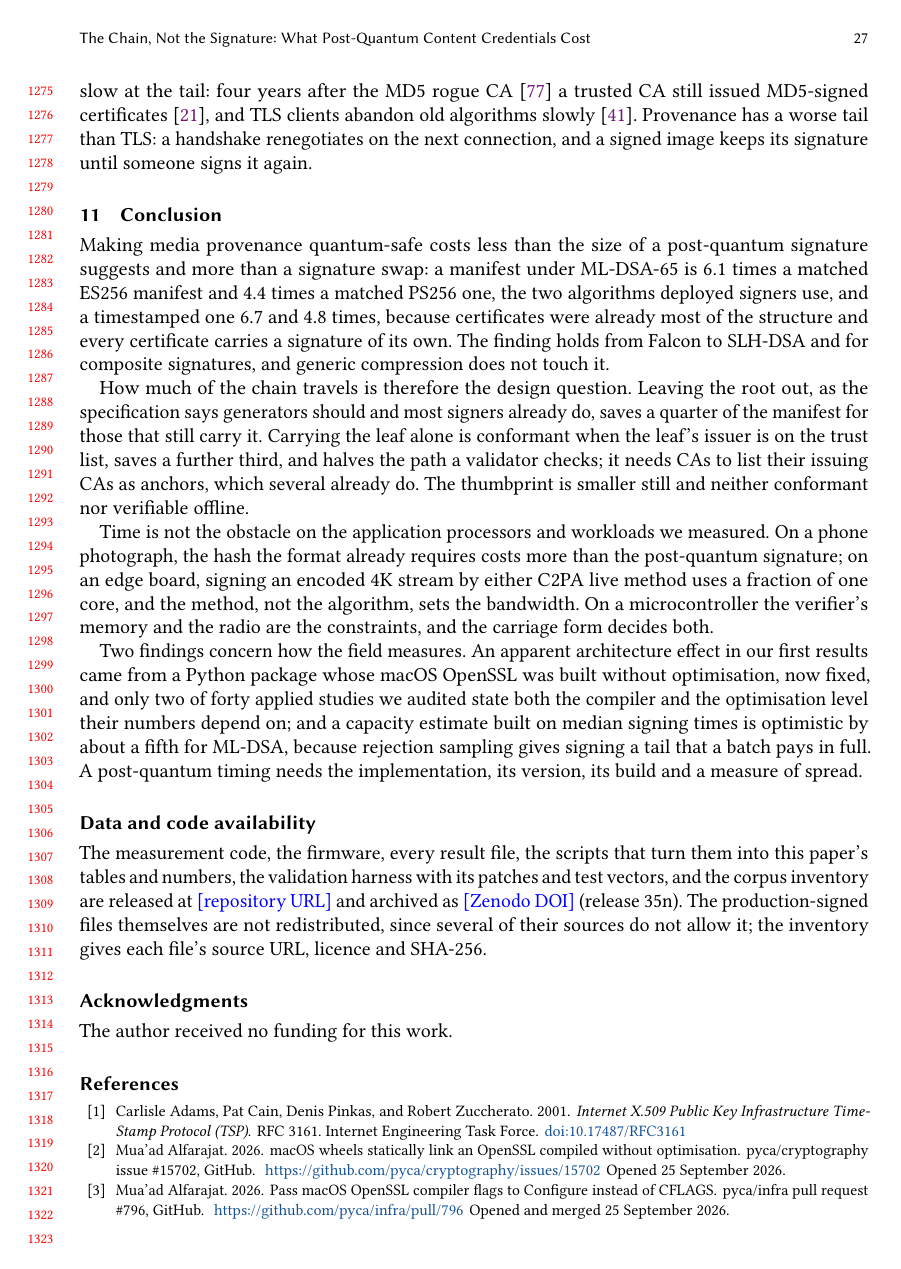
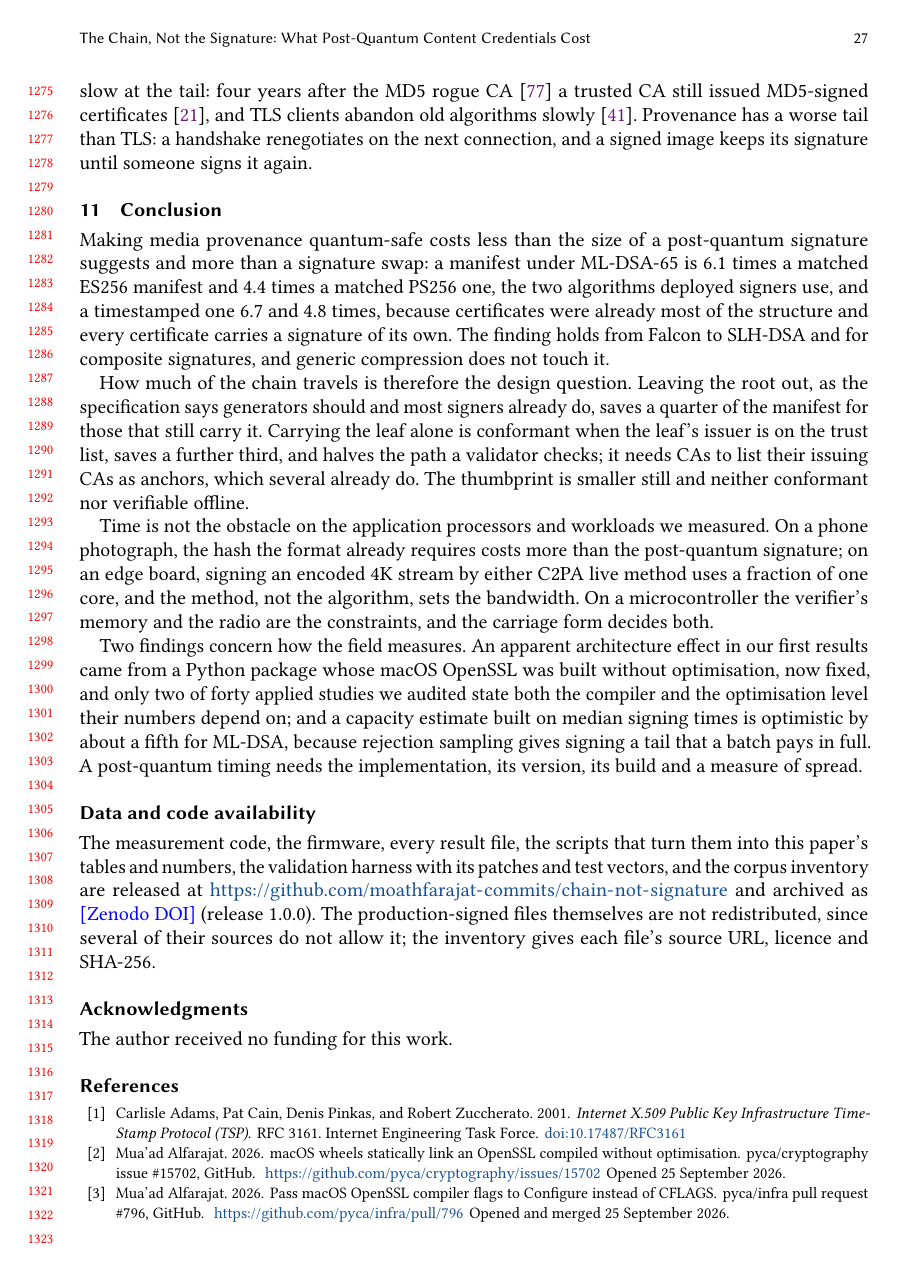
Before and after one commit to moathfarajat-commits/chain-not-signature, a LaTeX paper (manuscript/main.tex): page 27 of 31. Compiled offline with pdfLaTeX.

Commit message:
Data availability: repository URL

```diff
--- a/manuscript/main.tex
+++ b/manuscript/main.tex
@@ -119,8 +119,8 @@ COSE, digital signatures, media authentication}
 The measurement code, the firmware, every result file, the scripts that turn
 them into this paper's tables and numbers, the validation harness with its
 patches and test vectors, and the corpus inventory are released at
-\textcolor{blue}{[repository URL]} and archived as
-\textcolor{blue}{[Zenodo DOI]} (release 35n). The production-signed files
+\url{https://github.com/moathfarajat-commits/chain-not-signature} and archived as
+\textcolor{blue}{[Zenodo DOI]} (release 1.0.0). The production-signed files
 themselves are not redistributed, since several of their sources do not
 allow it; the inventory gives each file's source URL, licence and SHA-256.
 
```
